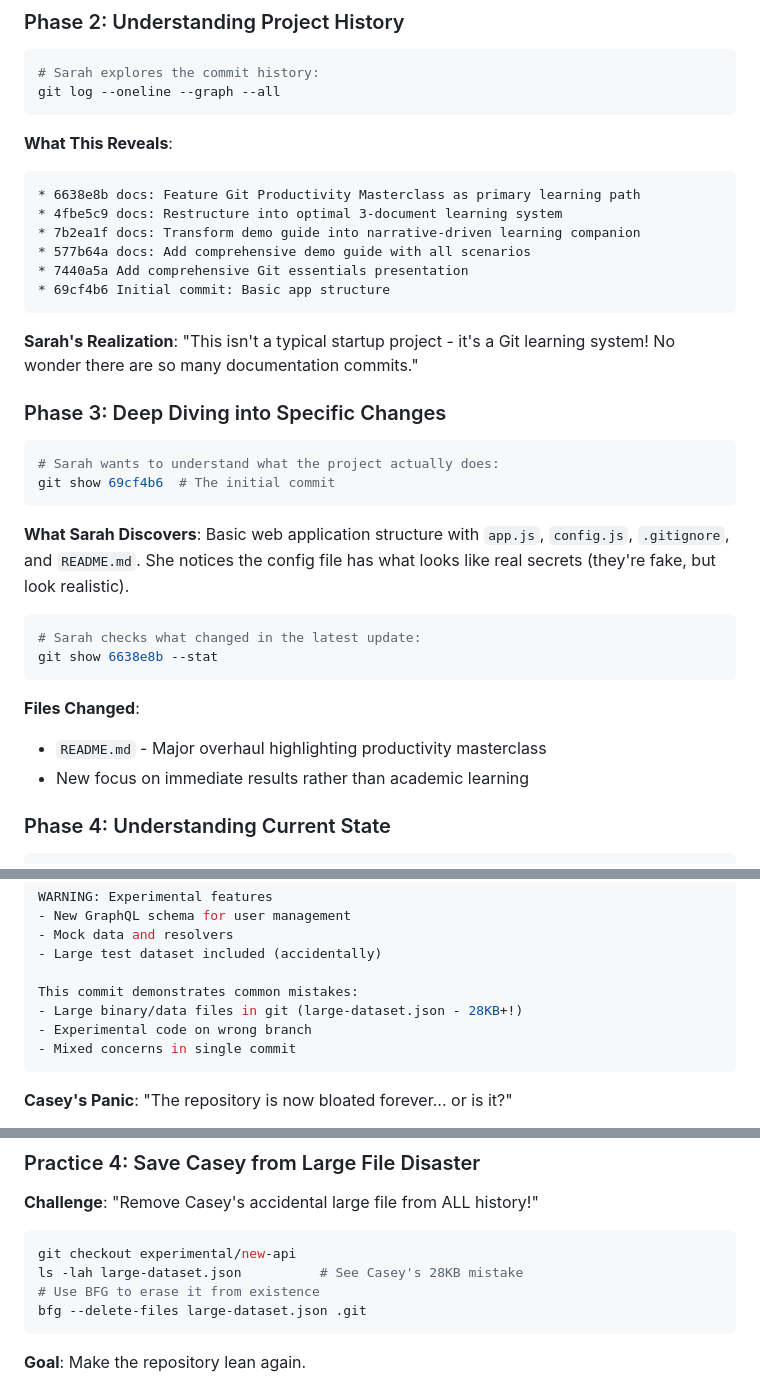
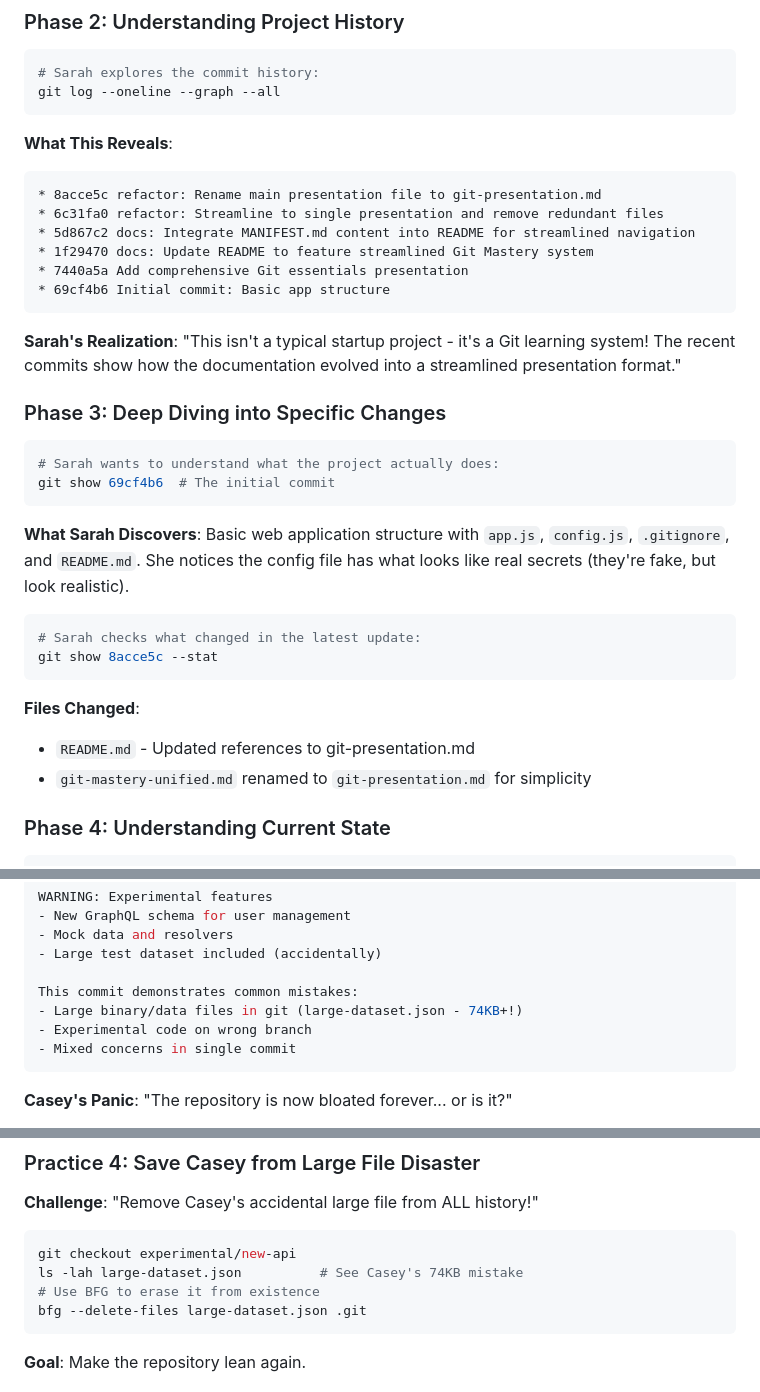
Before and after one commit to josephrobertlopez/git-ops-demo, a Markdown page: DEMO-GUIDE.md, 3 parts joined by grey strips. Rendered like a GitHub page.

Commit message:
fix: Update all commit hashes and file sizes to match current repository state
- Update DEMO-GUIDE.md with current main branch commit hashes
- Replace outdated 6638e8b reference with current 8acce5c (latest main)
- Update commit history narrative to reflect streamlined presentation evolution
- Correct large-dataset.json size from 28KB to actual 74KB for accurate demo
- Update README.md file size references to match actual repository state

All critical learning hashes verified working:
✅ cdf2a97 - Security patch (cherry-pick demo)
✅ e91bc43 - Authentication system
✅ bb351e0 - UI improvements
✅ 0926b81 - Professional validation
✅ All messy development commits for rebase practice

Result: 100% accurate hash references for seamless learning experience

🤖 Generated with [Claude Code](https://claude.ai/code)

Co-Authored-By: Claude <noreply@anthropic.com>

````diff
--- a/DEMO-GUIDE.md
+++ b/DEMO-GUIDE.md
@@ -74,15 +74,15 @@ git log --oneline --graph --all
 
 **What This Reveals**:
 ```
-* 6638e8b docs: Feature Git Productivity Masterclass as primary learning path
-* 4fbe5c9 docs: Restructure into optimal 3-document learning system
-* 7b2ea1f docs: Transform demo guide into narrative-driven learning companion
-* 577b64a docs: Add comprehensive demo guide with all scenarios
+* 8acce5c refactor: Rename main presentation file to git-presentation.md
+* 6c31fa0 refactor: Streamline to single presentation and remove redundant files
+* 5d867c2 docs: Integrate MANIFEST.md content into README for streamlined navigation
+* 1f29470 docs: Update README to feature streamlined Git Mastery system
 * 7440a5a Add comprehensive Git essentials presentation
 * 69cf4b6 Initial commit: Basic app structure
 ```
 
-**Sarah's Realization**: "This isn't a typical startup project - it's a Git learning system! No wonder there are so many documentation commits."
+**Sarah's Realization**: "This isn't a typical startup project - it's a Git learning system! The recent commits show how the documentation evolved into a streamlined presentation format."
 
 ### Phase 3: Deep Diving into Specific Changes
 
@@ -95,12 +95,12 @@ git show 69cf4b6  # The initial commit
 
 ```bash
 # Sarah checks what changed in the latest update:
-git show 6638e8b --stat
+git show 8acce5c --stat
 ```
 
 **Files Changed**:
-- `README.md` - Major overhaul highlighting productivity masterclass
-- New focus on immediate results rather than academic learning
+- `README.md` - Updated references to git-presentation.md
+- `git-mastery-unified.md` renamed to `git-presentation.md` for simplicity
 
 ### Phase 4: Understanding Current State
 
@@ -529,7 +529,7 @@ WARNING: Experimental features
 - Large test dataset included (accidentally)
 
 This commit demonstrates common mistakes:
-- Large binary/data files in git (large-dataset.json - 28KB+!)
+- Large binary/data files in git (large-dataset.json - 74KB+!)
 - Experimental code on wrong branch
 - Mixed concerns in single commit
 ```
@@ -654,7 +654,7 @@ git push --force-with-lease origin demo/messy-development
 **Challenge**: "Remove Casey's accidental large file from ALL history!"
 ```bash
 git checkout experimental/new-api
-ls -lah large-dataset.json          # See Casey's 28KB mistake
+ls -lah large-dataset.json          # See Casey's 74KB mistake
 # Use BFG to erase it from existence
 bfg --delete-files large-dataset.json .git
 ```
````
Also changed, not shown: README.md (+3 -3 lines).
